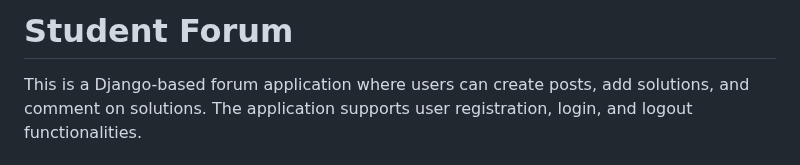
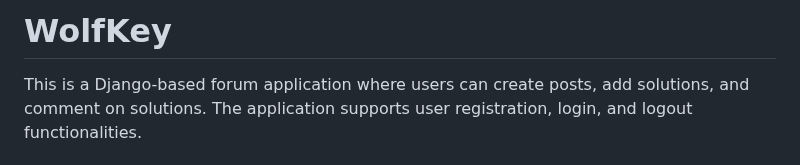
Before and after one commit to Quadrantal/WolfKey, a Markdown page: README.md, the part around the change. GitHub-like rendering.

```diff
--- a/README.md
+++ b/README.md
@@ -1,4 +1,4 @@
-# Student Forum
+# WolfKey
 
 This is a Django-based forum application where users can create posts, add solutions, and comment on solutions. The application supports user registration, login, and logout functionalities.
 
```
